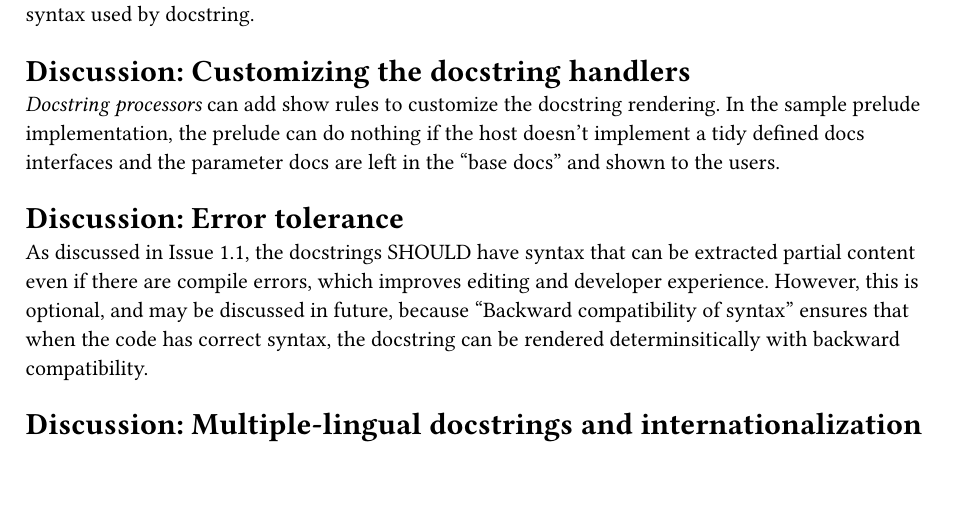
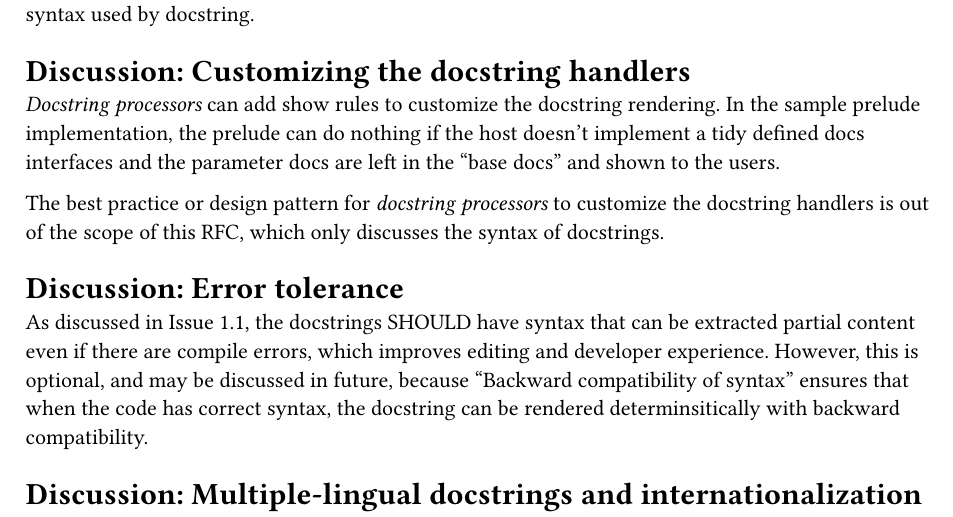
Before and after one commit to typst-community/rfcs, a Typst document (rfcs/0006-doctring-syntax.typ): part of page 9 of 9, cut so that both start at the same text, the shorter picture padded with empty space. Compiled offline with Typst 0.15.

Commit message:
Add clarification on the scope of docstring processors in the RFC

```diff
--- a/rfcs/0006-doctring-syntax.typ
+++ b/rfcs/0006-doctring-syntax.typ
@@ -467,6 +467,8 @@ Since the prelude is defined in `typst.toml`, a minimal typst version can be spe
 
 _Docstring processors_ can add show rules to customize the docstring rendering. In the sample prelude implementation, the prelude can do nothing if the host doesn't implement a tidy defined docs interfaces and the parameter docs are left in the "base docs" and shown to the users.
 
+The best practice or design pattern for _docstring processors_ to customize the docstring handlers is out of the scope of this RFC, which only discusses the syntax of docstrings.
+
 = Discussion: Error tolerance
 
 As discussed in Issue 1.1, the docstrings SHOULD have syntax that can be extracted partial content even if there are compile errors, which improves editing and developer experience. However, this is optional, and may be discussed in future, because "Backward compatibility of syntax" ensures that when the code has correct syntax, the docstring can be rendered determinsitically with backward compatibility.
```
